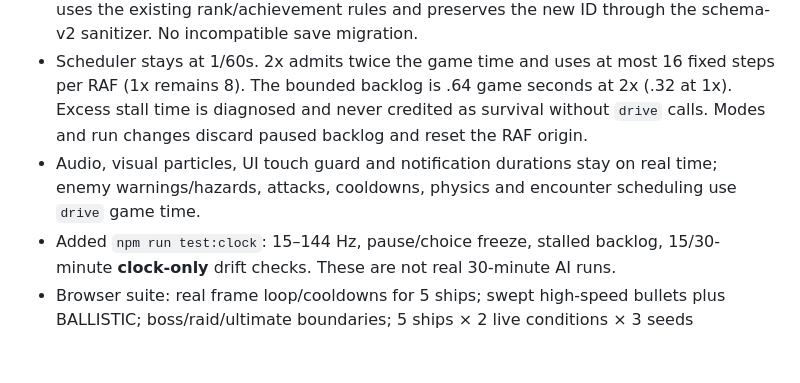
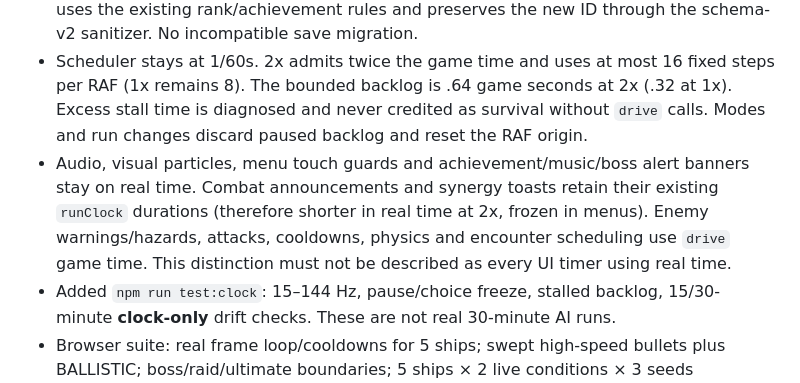
Before and after one commit to DanStars12/ankin-drift, a Markdown page: docs/BALANCE_LAB.md, the part around the change. Drawn GitHub-style; blank space fills up the shorter version.

Commit message:
docs: distinguish real-time banners from combat-clock announcements

```diff
--- a/docs/BALANCE_LAB.md
+++ b/docs/BALANCE_LAB.md
@@ -282,7 +282,7 @@ Remove-Item Env:ANKIN_BALANCE_FULL,Env:ANKIN_AI_SEEDS
 - LEVEL 3 optional trial; ordinary 1x damage/HP/weapon statistics are unchanged. CO-OP is excluded.
 - `doubleTime` is selected and snapshotted through the existing ANKIN TRIAL menu. A clear uses the existing rank/achievement rules and preserves the new ID through the schema-v2 sanitizer. No incompatible save migration.
 - Scheduler stays at 1/60s. 2x admits twice the game time and uses at most 16 fixed steps per RAF (1x remains 8). The bounded backlog is .64 game seconds at 2x (.32 at 1x). Excess stall time is diagnosed and never credited as survival without `drive` calls. Modes and run changes discard paused backlog and reset the RAF origin.
-- Audio, visual particles, UI touch guard and notification durations stay on real time; enemy warnings/hazards, attacks, cooldowns, physics and encounter scheduling use `drive` game time.
+- Audio, visual particles, menu touch guards and achievement/music/boss alert banners stay on real time. Combat announcements and synergy toasts retain their existing `runClock` durations (therefore shorter in real time at 2x, frozen in menus). Enemy warnings/hazards, attacks, cooldowns, physics and encounter scheduling use `drive` game time. This distinction must not be described as every UI timer using real time.
 - Added `npm run test:clock`: 15–144 Hz, pause/choice freeze, stalled backlog, 15/30-minute **clock-only** drift checks. These are not real 30-minute AI runs.
 - Browser suite: real frame loop/cooldowns for 5 ships; swept high-speed bullets plus BALLISTIC; boss/raid/ultimate boundaries; 5 ships × 2 live conditions × 3 seeds comparing equal simulated time at 1x/2x; trial UI, clear/rank/achievement reload at desktop/390/320.
 - Performance job now measures the PR base and candidate sequentially on the same runner. Candidate adds ordinary and late-game 2x/BALLISTIC loads; artifacts include effective speed, pending/discarded game time, frame/sim/draw percentiles and heap.
```
